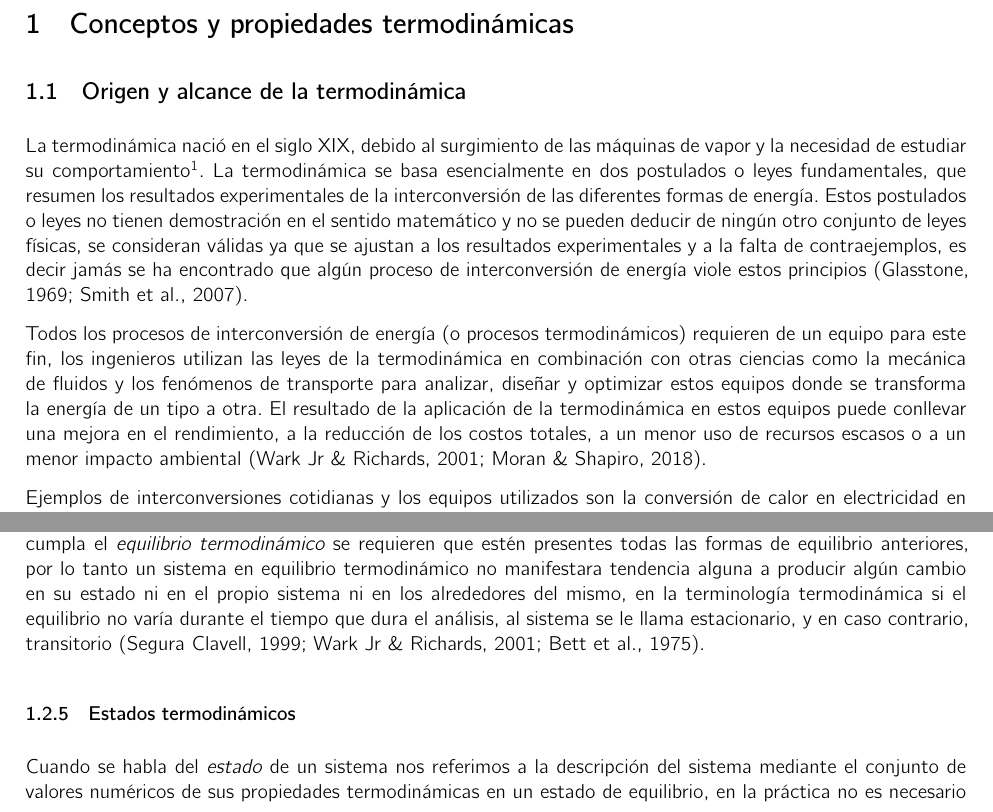
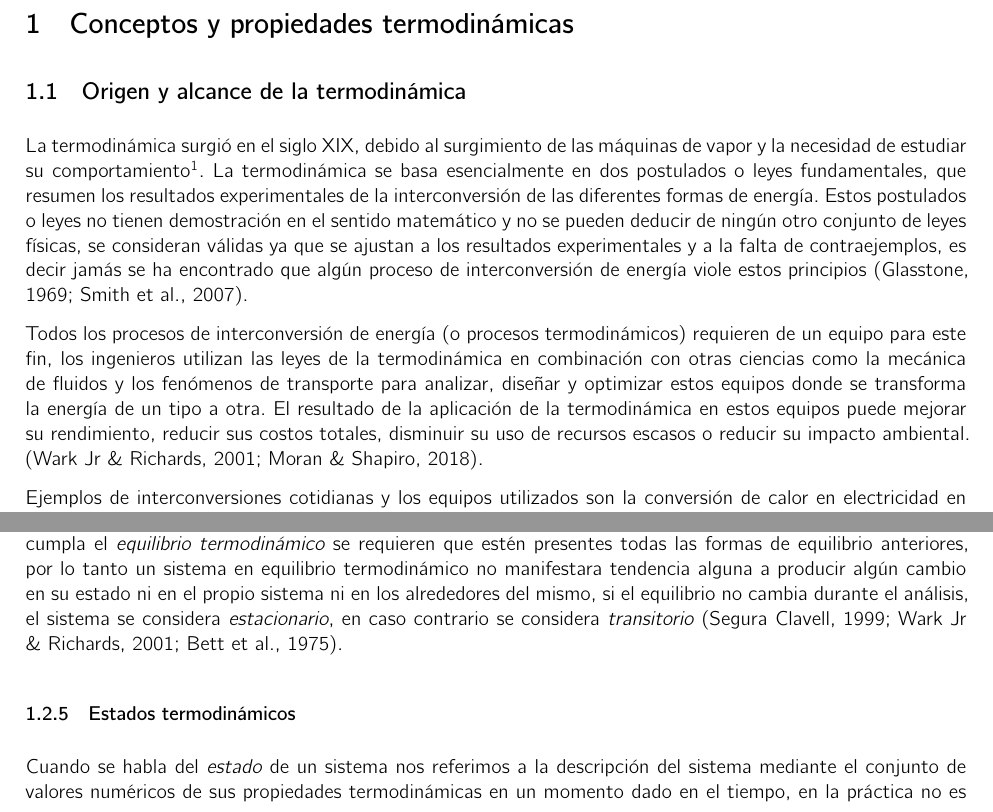
Before and after one commit to DanielHdz18/Apuntes, a LaTeX document (Termodinamica/s1/s1.tex): two parts of pages 1 and 4 of 6, joined at a grey line, cut so that both start at the same text. Compiled offline with XeLaTeX.

Commit message:
Mejoras en la redacción por parte de Chat GPT

```diff
--- a/Termodinamica/s1/s1.tex
+++ b/Termodinamica/s1/s1.tex
@@ -5,9 +5,9 @@
 
 \subsection{Origen y alcance de la termodinámica}
 
-La termodinámica nació en el siglo XIX, debido al surgimiento de las máquinas de vapor y la necesidad de estudiar su comportamiento\footnote{Una lectura más detallada sobre la historia de la termodinámica se puede encontrar en \cite{clavell}.}. La termodinámica se basa esencialmente en dos postulados o leyes fundamentales, que resumen los resultados experimentales de la interconversión de las diferentes formas de energía. Estos postulados o leyes no tienen demostración en el sentido matemático y no se pueden deducir de ningún otro conjunto de leyes físicas, se consideran válidas ya que se ajustan a los resultados experimentales y a la falta de contraejemplos, es decir jamás se ha encontrado que algún proceso de interconversión de energía viole estos principios \parencites{glasstone}{smith-vanness}.
+La termodinámica surgió en el siglo XIX, debido al surgimiento de las máquinas de vapor y la necesidad de estudiar su comportamiento\footnote{Una lectura más detallada sobre la historia de la termodinámica se puede encontrar en \cite{clavell}.}. La termodinámica se basa esencialmente en dos postulados o leyes fundamentales, que resumen los resultados experimentales de la interconversión de las diferentes formas de energía. Estos postulados o leyes no tienen demostración en el sentido matemático y no se pueden deducir de ningún otro conjunto de leyes físicas, se consideran válidas ya que se ajustan a los resultados experimentales y a la falta de contraejemplos, es decir jamás se ha encontrado que algún proceso de interconversión de energía viole estos principios \parencites{glasstone}{smith-vanness}.
 
-Todos los procesos de interconversión de energía (o procesos termodinámicos) requieren de un equipo para este fin, los ingenieros utilizan las leyes de la termodinámica en combinación con otras ciencias como la mecánica de fluidos y los fenómenos de transporte para analizar, diseñar y optimizar estos equipos donde se transforma la energía de un tipo a otra. El resultado de la aplicación de la termodinámica en estos equipos puede conllevar una mejora en el rendimiento, a la reducción de los costos totales, a un menor uso de recursos escasos o a un menor impacto ambiental \parencites{wark}{moranshapiro}.
+Todos los procesos de interconversión de energía (o procesos termodinámicos) requieren de un equipo para este fin, los ingenieros utilizan las leyes de la termodinámica en combinación con otras ciencias como la mecánica de fluidos y los fenómenos de transporte para analizar, diseñar y optimizar estos equipos donde se transforma la energía de un tipo a otra. El resultado de la aplicación de la termodinámica en estos equipos puede mejorar su rendimiento, reducir sus costos totales, disminuir su uso de recursos escasos o reducir su impacto ambiental. \parencites{wark}{moranshapiro}.
 
 Ejemplos de interconversiones cotidianas y los equipos utilizados son la conversión de calor en electricidad en las centrales eléctricas para la generación de energía eléctrica, de trabajo eléctrico en un efecto de enfriamiento para el enfriamiento en los aires acondicionados, de trabajo mecánico en energía cinética en los motores de los automóviles \parencite{faires}.
 
@@ -124,11 +124,11 @@ El concepto de equilibrio es muy importante en termodinámica, ya que la termodi
     \item El sistema no cambia en el intervalo de tiempo que nos interesa estudiar.
     \item Sí un pequeño cambio realizado en el sistema puede revertirse, de modo que regrese a estar como al principio del cambio.
 \end{itemize}
-Entre las muchas clases de equilibrio se encuentran el equilibrio térmico, mecánico, eléctrico, de fases y químico. El equilibrio térmico requiere que la temperatura sea uniforme en todo el sistema; el equilibrio mecánico, que las presiones sean uniformes en todo el sistema; el equilibrio eléctrico, que el potencial eléctrico sea uniforme en todo el sistema; el equilibrio de fases requiere la ausencia de cualquier transferencia de masa de una fase a otra, y el equilibrio químico implica que el sistema no tienda a experimentar una reacción química. Para que se cumpla el \emph{equilibrio termodinámico} se requieren que estén presentes todas las formas de equilibrio anteriores, por lo tanto un sistema en equilibrio termodinámico no manifestara tendencia alguna a producir algún cambio en su estado ni en el propio sistema ni en los alrededores del mismo, en la terminología termodinámica si el equilibrio no varía durante el tiempo que dura el análisis, al sistema se le llama estacionario, y en caso contrario, transitorio \parencites{clavell}{wark}{bett}.
+Entre las muchas clases de equilibrio se encuentran el equilibrio térmico, mecánico, eléctrico, de fases y químico. El equilibrio térmico requiere que la temperatura sea uniforme en todo el sistema; el equilibrio mecánico, que las presiones sean uniformes en todo el sistema; el equilibrio eléctrico, que el potencial eléctrico sea uniforme en todo el sistema; el equilibrio de fases requiere la ausencia de cualquier transferencia de masa de una fase a otra, y el equilibrio químico implica que el sistema no tienda a experimentar una reacción química. Para que se cumpla el \emph{equilibrio termodinámico} se requieren que estén presentes todas las formas de equilibrio anteriores, por lo tanto un sistema en equilibrio termodinámico no manifestara tendencia alguna a producir algún cambio en su estado ni en el propio sistema ni en los alrededores del mismo, si el equilibrio no cambia durante el análisis, el sistema se considera \emph{estacionario}, en caso contrario se considera \emph{transitorio} \parencites{clavell}{wark}{bett}.
 
 \subsubsection{Estados termodinámicos}
 
-Cuando se habla del \emph{estado} de un sistema nos referimos a la descripción del sistema mediante el conjunto de valores numéricos de sus propiedades termodinámicas en un estado de equilibrio, en la práctica no es necesario especificar los valores de todas las propiedades del sistema para definir un estado, ya que normalmente existe una relación entre las propiedades del sistema, entonces es posible determinar el resto de propiedades si se determinan los valores de un subconjunto de las mismas, al número mínimo de propiedades que forman parte de este subconjunto se le denomina \emph{grados de libertad} del sistema \parencites{moranshapiro}{faires}{colin}.
+Cuando se habla del \emph{estado} de un sistema nos referimos a la descripción del sistema mediante el conjunto de valores numéricos de sus propiedades termodinámicas en un momento dado en el tiempo, en la práctica no es necesario especificar los valores de todas las propiedades del sistema para definir un estado, ya que normalmente existe una relación entre las propiedades del sistema, entonces es posible determinar el resto de propiedades si se determinan los valores de un subconjunto de las mismas, al número mínimo de propiedades que forman parte de este subconjunto se le denomina \emph{grados de libertad} del sistema \parencites{moranshapiro}{faires}{colin}.
 
 Para ejemplificar mejor este concepto considere una cantidad de masa fija de una sustancia pura en estado gaseoso al interior de un recipiente, este recipiente delimitara el sistema cerrado que estudiaremos, de tal manera que se puedan medir la presión, volumen y temperatura al interior del recipiente, si se miden los valores de estas propiedades se puede observar que es imposible modificar el valor de una de estas sin cambiar a su vez el valor de otra propiedad, por ejemplo si se desea tener un volumen y una presión fijas en el sistema, el valor de la temperatura a esas condiciones de presión y volumen es siempre el mismo para esa sustancia pura, a su vez para una temperatura y presión fijas, el valor del volumen del gas es siempre el mismo a esas condiciones de temperatura y presión, es decir que solo es necesario dar un valor numérico de dos de las tres propiedades para poder describir el estado del sistema \parencite{clavell}.
 
```
